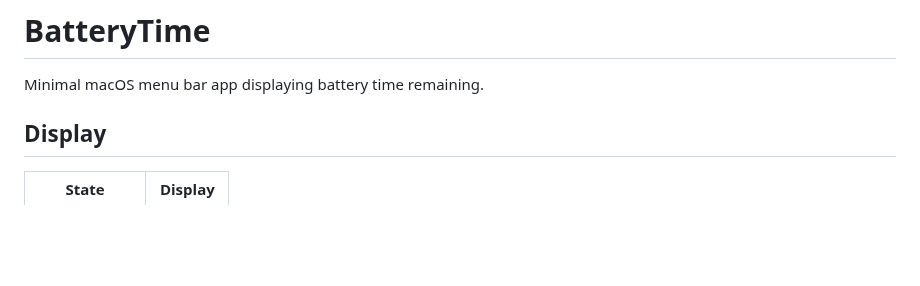
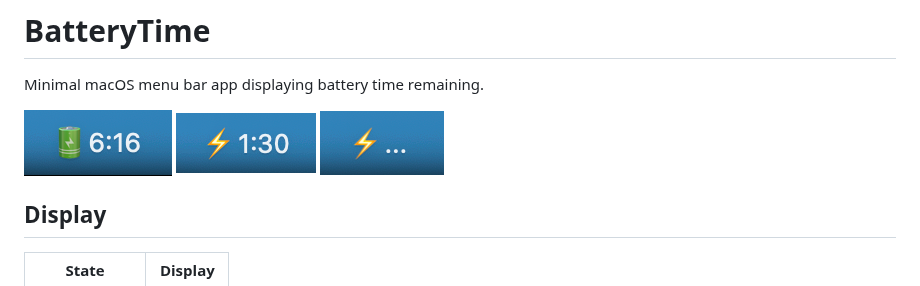
Before and after one commit to skelz0r/macos_battery_level, a Markdown page: README.md, the part around the change. GitHub-like rendering; pictures changed too: screenshots/calculating.png (added), screenshots/charging.png (added), screenshots/on-battery.png (added); blank space fills up the shorter version.

Commit message:
Add screenshots to README
Co-Authored-By: Claude Opus 4.5 <noreply@anthropic.com>

```diff
--- a/README.md
+++ b/README.md
@@ -1,6 +1,8 @@
 # BatteryTime
 
 Minimal macOS menu bar app displaying battery time remaining.
+
+![On battery](screenshots/on-battery.png) ![Charging](screenshots/charging.png) ![Calculating](screenshots/calculating.png)
 
 ## Display
 
```
